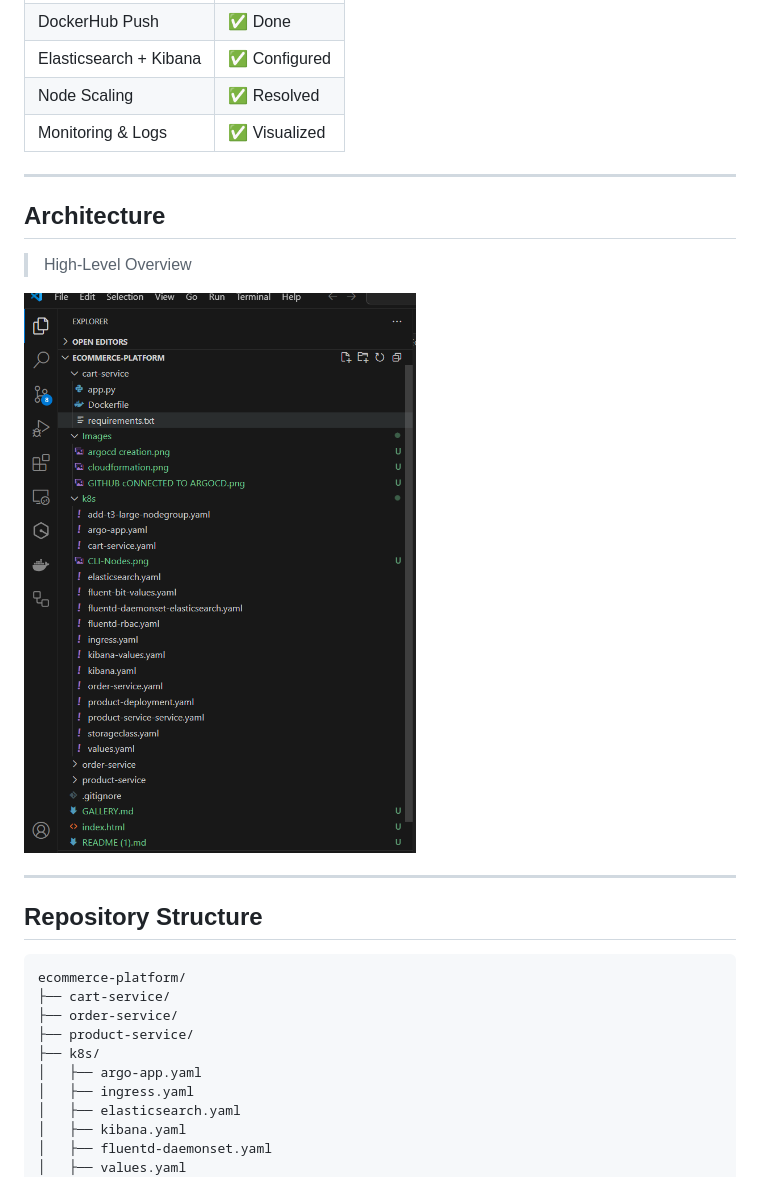
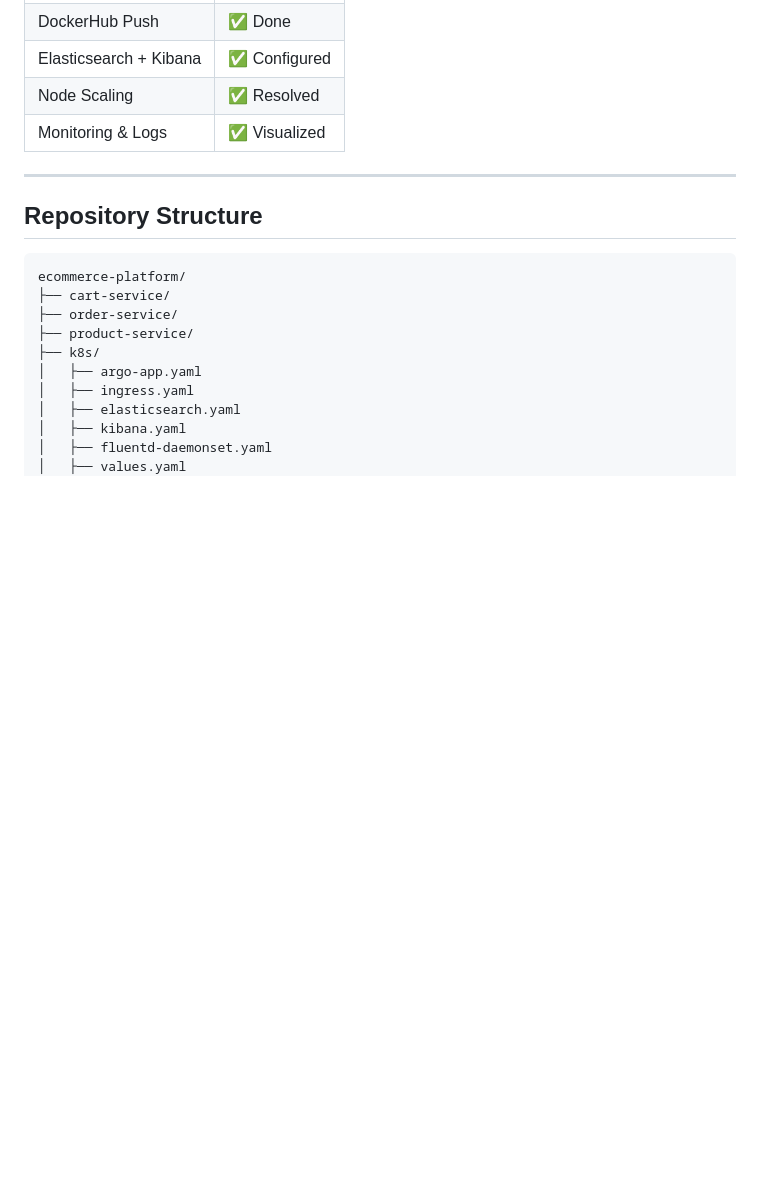
Before and after one commit to doyindevops/ecommerce-platform, a Markdown page: README.md, the part around the change. Drawn GitHub-style; blank space fills up the shorter version.

Commit message:
Delete architecture overview from README
Removed architecture section and related image.

```diff
--- a/README.md
+++ b/README.md
@@ -41,14 +41,6 @@ Welcome to a **production-grade microservices deployment** powered by Kubernetes
 |  Elasticsearch + Kibana| ✅ Configured  |
 |  Node Scaling          | ✅ Resolved    |
 |  Monitoring & Logs     | ✅ Visualized  |
-
----
-
-##  Architecture
-
-> High-Level Overview
-
-![architecture](Images/architecture.png)
 
 ---
 
```
